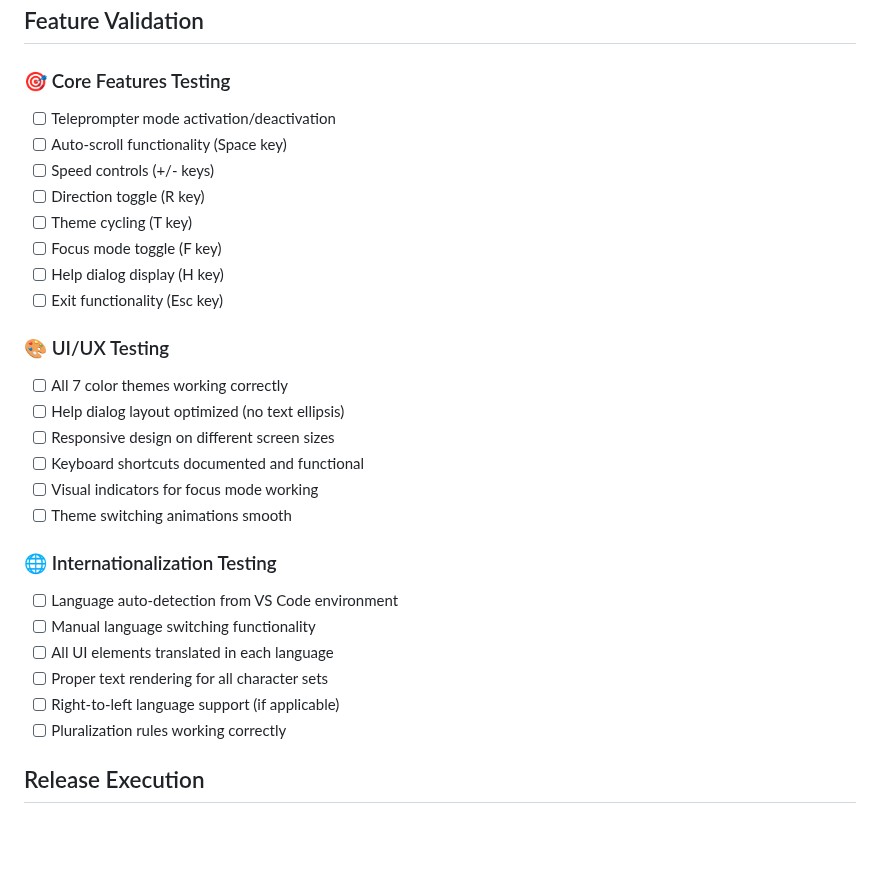
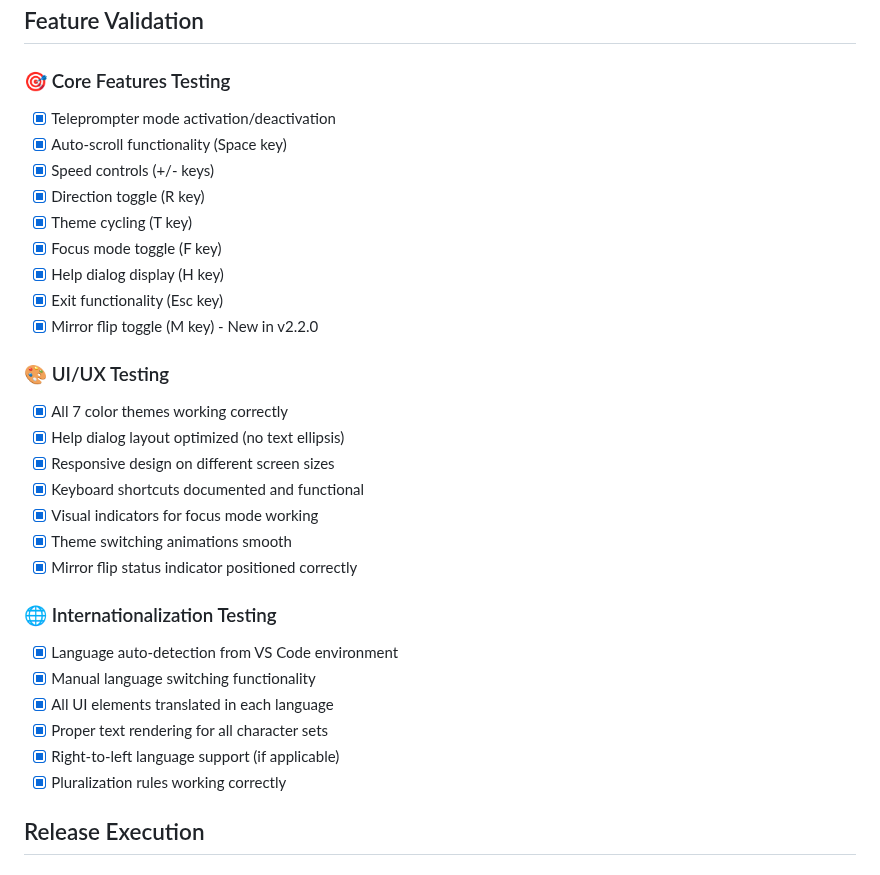
Before and after one commit to hddevteam/cuemode, a Markdown page: .github/RELEASE_CHECKLIST.md, the part around one of its changes. Drawn GitHub-style; blank space fills up the shorter version.

```diff
--- a/.github/RELEASE_CHECKLIST.md
+++ b/.github/RELEASE_CHECKLIST.md
@@ -68,30 +68,32 @@ This checklist ensures a comprehensive and successful release process for CueMod
 ## Feature Validation
 
 ### 🎯 Core Features Testing
-- [ ] Teleprompter mode activation/deactivation
-- [ ] Auto-scroll functionality (Space key)
-- [ ] Speed controls (+/- keys)
-- [ ] Direction toggle (R key)
-- [ ] Theme cycling (T key)
-- [ ] Focus mode toggle (F key)
-- [ ] Help dialog display (H key)
-- [ ] Exit functionality (Esc key)
+- [x] Teleprompter mode activation/deactivation
+- [x] Auto-scroll functionality (Space key)
+- [x] Speed controls (+/- keys)
+- [x] Direction toggle (R key)
+- [x] Theme cycling (T key)
+- [x] Focus mode toggle (F key)
+- [x] Help dialog display (H key)
+- [x] Exit functionality (Esc key)
+- [x] Mirror flip toggle (M key) - New in v2.2.0
 
 ### 🎨 UI/UX Testing
-- [ ] All 7 color themes working correctly
-- [ ] Help dialog layout optimized (no text ellipsis)
-- [ ] Responsive design on different screen sizes
-- [ ] Keyboard shortcuts documented and functional
-- [ ] Visual indicators for focus mode working
-- [ ] Theme switching animations smooth
+- [x] All 7 color themes working correctly
+- [x] Help dialog layout optimized (no text ellipsis)
+- [x] Responsive design on different screen sizes
+- [x] Keyboard shortcuts documented and functional
+- [x] Visual indicators for focus mode working
+- [x] Theme switching animations smooth
+- [x] Mirror flip status indicator positioned correctly
 
 ### 🌐 Internationalization Testing
-- [ ] Language auto-detection from VS Code environment
-- [ ] Manual language switching functionality
-- [ ] All UI elements translated in each language
-- [ ] Proper text rendering for all character sets
-- [ ] Right-to-left language support (if applicable)
-- [ ] Pluralization rules working correctly
+- [x] Language auto-detection from VS Code environment
+- [x] Manual language switching functionality
+- [x] All UI elements translated in each language
+- [x] Proper text rendering for all character sets
+- [x] Right-to-left language support (if applicable)
+- [x] Pluralization rules working correctly
 
 ## Release Execution
 
```
Also changed, not shown: other parts of .github/RELEASE_CHECKLIST.md (+1 -1 lines), CHANGELOG.md (+1 -0 lines), CHANGELOG.zh-CN.md (+1 -0 lines).
